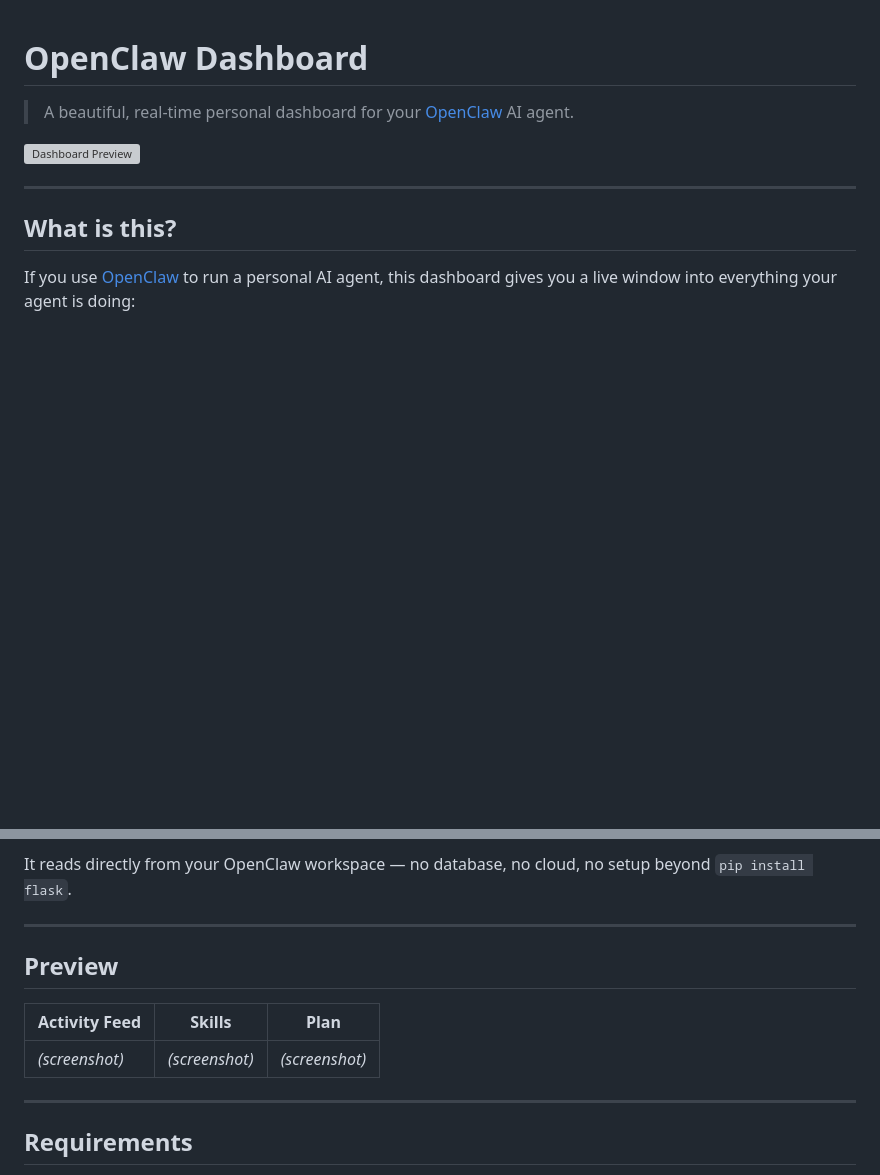
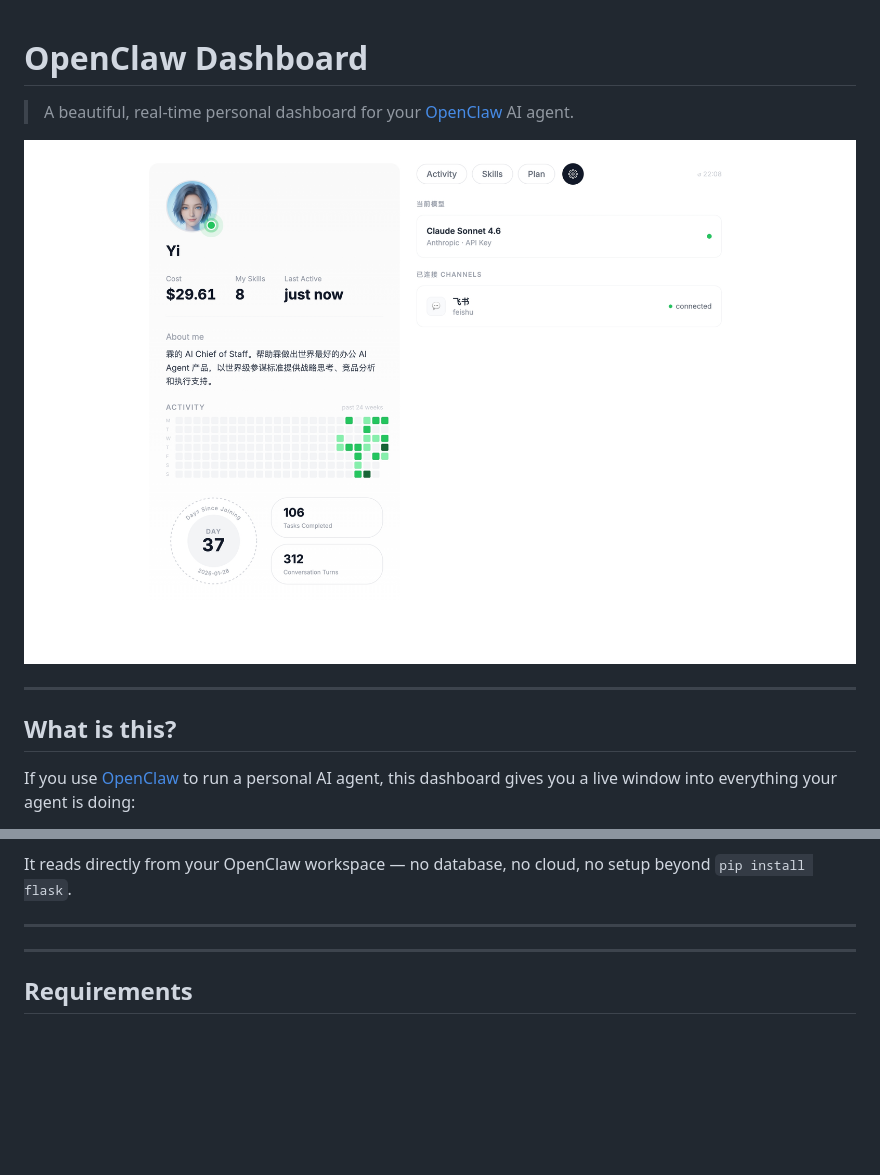
Before and after one commit to schumilin/openclaw-dashboard, a Markdown page: README.md, 2 parts joined by grey strips. Drawn GitHub-style; pictures changed too: preview.jpg (added); blank space fills up the shorter version; grey boxes are pictures that could not be loaded.

Commit message:
docs: add dashboard preview screenshot to README

```diff
--- a/README.md
+++ b/README.md
@@ -2,7 +2,7 @@
 
 > A beautiful, real-time personal dashboard for your [OpenClaw](https://github.com/openclaw/openclaw) AI agent.
 
-![Dashboard Preview](preview.png)
+![Dashboard Preview](preview.jpg)
 
 ---
 
@@ -19,12 +19,6 @@ If you use [OpenClaw](https://github.com/openclaw/openclaw) to run a personal AI
 It reads directly from your OpenClaw workspace — no database, no cloud, no setup beyond `pip install flask`.
 
 ---
-
-## Preview
-
-| Activity Feed | Skills | Plan |
-|---|---|---|
-| _(screenshot)_ | _(screenshot)_ | _(screenshot)_ |
 
 ---
 
```
